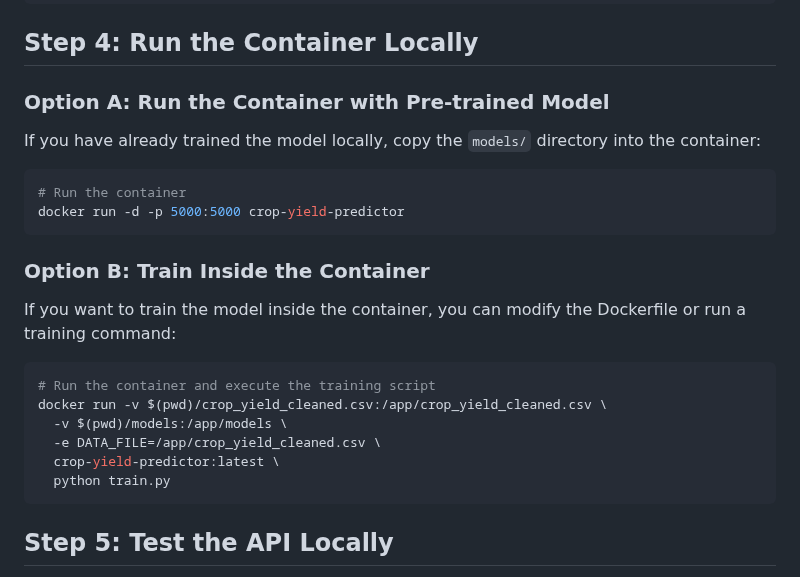
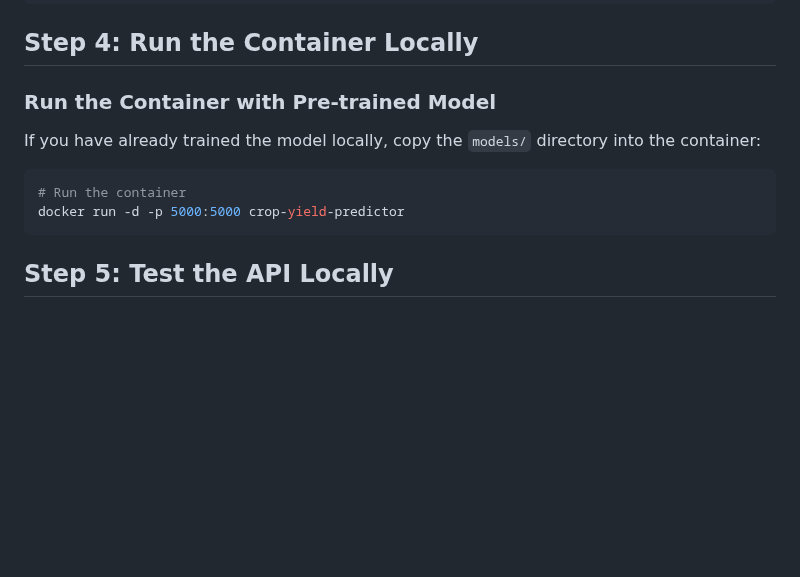
Before and after one commit to sojiadeyanju/mlzoomcamp_2025, a Markdown page: Module 7 - Midterm Project/crop_yield_predictor/DEPLOYMENT_GUIDE.md, the part around the change. Drawn GitHub-style; blank space fills up the shorter version.

````diff
--- a/Module 7 - Midterm Project/crop_yield_predictor/DEPLOYMENT_GUIDE.md
+++ b/Module 7 - Midterm Project/crop_yield_predictor/DEPLOYMENT_GUIDE.md
@@ -56,26 +56,13 @@ docker images | grep crop-yield-predictor
 
 ## Step 4: Run the Container Locally
 
-### Option A: Run the Container with Pre-trained Model
+### Run the Container with Pre-trained Model
 
 If you have already trained the model locally, copy the `models/` directory into the container:
 
 ```bash
 # Run the container
 docker run -d -p 5000:5000 crop-yield-predictor
-```
-
-### Option B: Train Inside the Container
-
-If you want to train the model inside the container, you can modify the Dockerfile or run a training command:
-
-```bash
-# Run the container and execute the training script
-docker run -v $(pwd)/crop_yield_cleaned.csv:/app/crop_yield_cleaned.csv \
-  -v $(pwd)/models:/app/models \
-  -e DATA_FILE=/app/crop_yield_cleaned.csv \
-  crop-yield-predictor:latest \
-  python train.py
 ```
 
 ## Step 5: Test the API Locally
````
